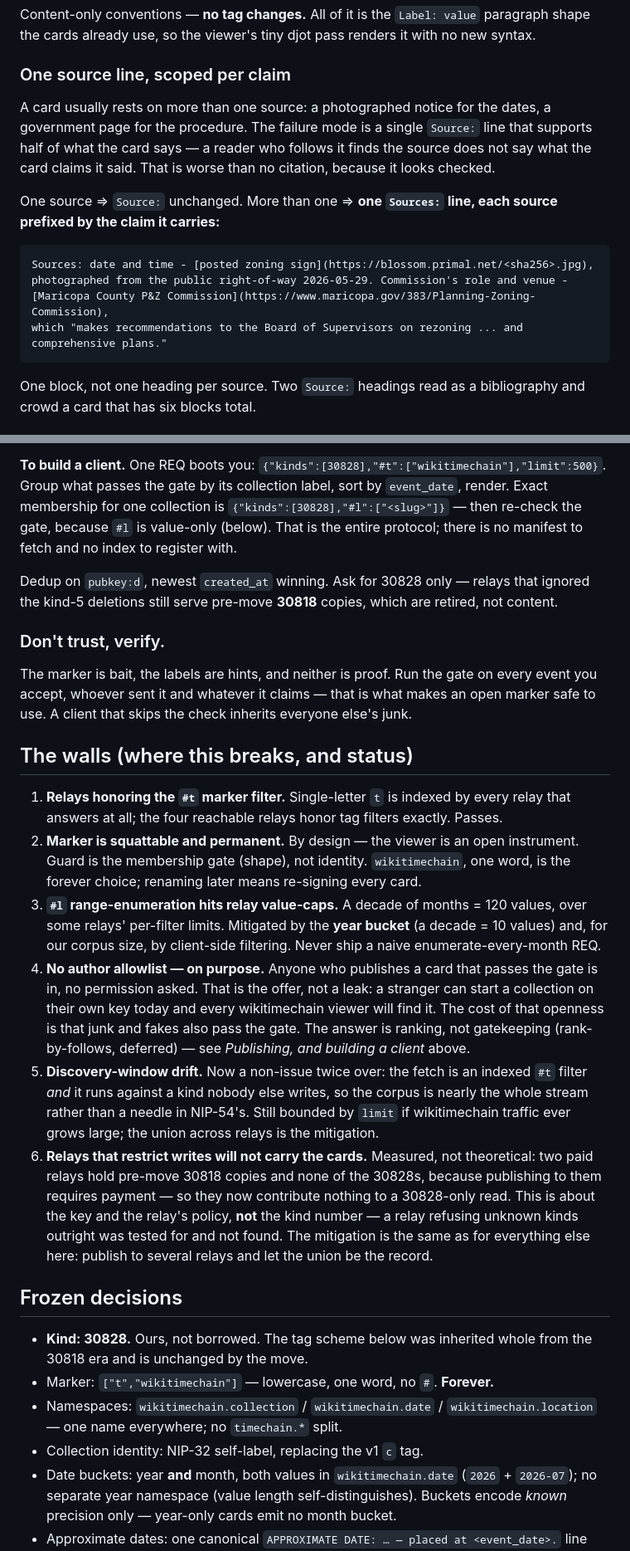
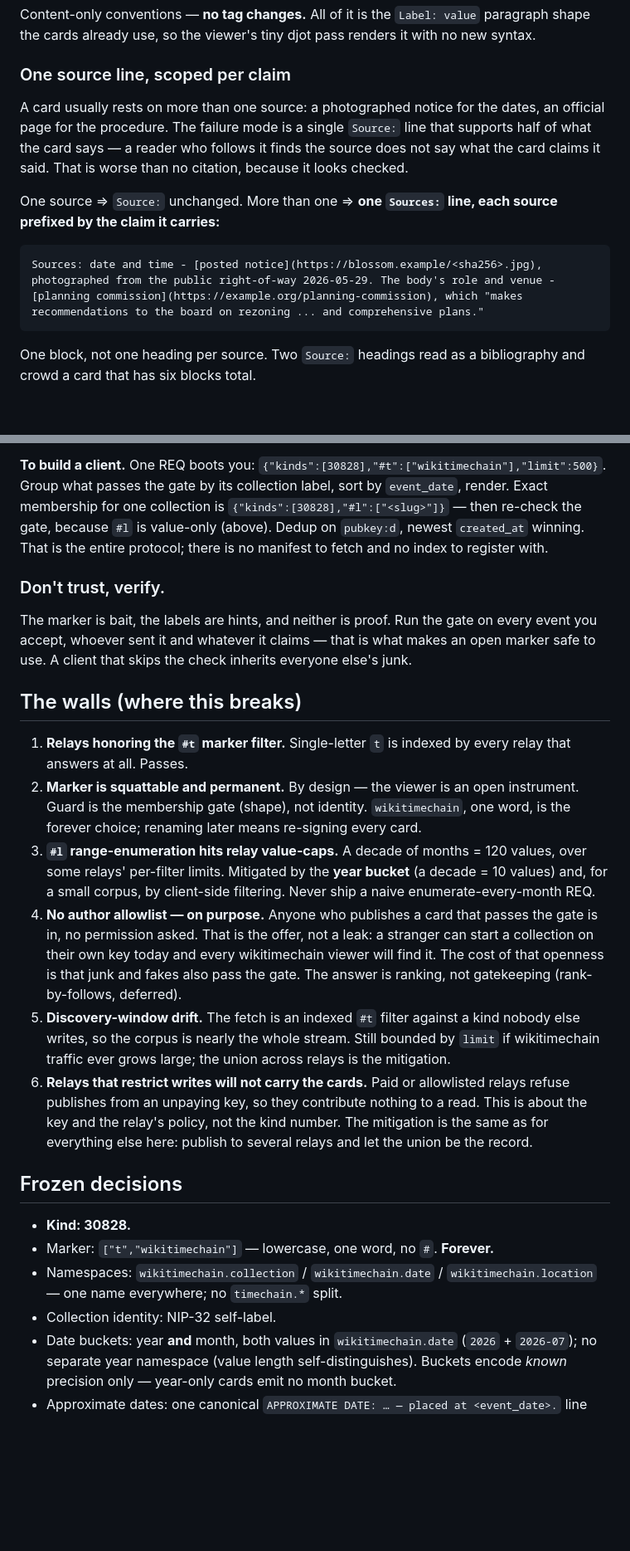
Before and after one commit to LamekaRjeggr/Wiki-Timechain, a Markdown page: CONVENTION.md, 2 parts joined by grey strips. Shown at 83% size. Drawn GitHub-style; blank space fills up the shorter version.

````diff
--- a/CONVENTION.md
+++ b/CONVENTION.md
@@ -147,21 +125,19 @@ with no new syntax.
 
 ### One source line, scoped per claim
 
-A card usually rests on more than one source: a photographed notice for the dates, a
-government page for the procedure. The failure mode is a single `Source:` line that
-supports half of what the card says — a reader who follows it finds the source does
-not say what the card claims it said. That is worse than no citation, because it
-looks checked.
+A card usually rests on more than one source: a photographed notice for the dates, an official
+page for the procedure. The failure mode is a single `Source:` line that supports half of what
+the card says — a reader who follows it finds the source does not say what the card claims it
+said. That is worse than no citation, because it looks checked.
 
 One source ⇒ `Source:` unchanged. More than one ⇒ **one `Sources:` line, each source
 prefixed by the claim it carries:**
 
 ```
-Sources: date and time - [posted zoning sign](https://blossom.primal.net/<sha256>.jpg),
-photographed from the public right-of-way 2026-05-29. Commission's role and venue -
-[Maricopa County P&Z Commission](https://www.maricopa.gov/383/Planning-Zoning-Commission),
-which "makes recommendations to the Board of Supervisors on rezoning ... and
-comprehensive plans."
+Sources: date and time - [posted notice](https://blossom.example/<sha256>.jpg),
+photographed from the public right-of-way 2026-05-29. The body's role and venue -
+[planning commission](https://example.org/planning-commission), which "makes
+recommendations to the board on rezoning ... and comprehensive plans."
 ```
 
 One block, not one heading per source. Two `Source:` headings read as a bibliography
@@ -447,11 +413,8 @@ second, coexisting version — that is the dispute mechanism, not a collision.
 `{"kinds":[30828],"#t":["wikitimechain"],"limit":500}`. Group what passes the gate by
 its collection label, sort by `event_date`, render. Exact membership for one collection
 is `{"kinds":[30828],"#l":["<slug>"]}` — then re-check the gate, because `#l` is
-value-only (below). That is the entire protocol; there is no manifest to fetch and no
-index to register with.
-
-Dedup on `pubkey:d`, newest `created_at` winning. Ask for 30828 only — relays that ignored the
-kind-5 deletions still serve pre-move **30818** copies, which are retired, not content.
+value-only (above). Dedup on `pubkey:d`, newest `created_at` winning. That is the entire
+protocol; there is no manifest to fetch and no index to register with.
 
 ### Don't trust, verify.
 
@@ -459,43 +422,37 @@ The marker is bait, the labels are hints, and neither is proof. Run the gate on
 event you accept, whoever sent it and whatever it claims — that is what makes an open
 marker safe to use. A client that skips the check inherits everyone else's junk.
 
-## The walls (where this breaks, and status)
+## The walls (where this breaks)
 
 1. **Relays honoring the `#t` marker filter.** Single-letter `t` is indexed by every
-   relay that answers at all; the four reachable relays honor tag filters exactly.
-   Passes.
+   relay that answers at all. Passes.
 2. **Marker is squattable and permanent.** By design — the viewer is an open
    instrument. Guard is the membership gate (shape), not identity. `wikitimechain`,
    one word, is the forever choice; renaming later means re-signing every card.
 3. **`#l` range-enumeration hits relay value-caps.** A decade of months = 120 values,
    over some relays' per-filter limits. Mitigated by the **year bucket** (a decade =
-   10 values) and, for our corpus size, by client-side filtering. Never ship a naive
+   10 values) and, for a small corpus, by client-side filtering. Never ship a naive
    enumerate-every-month REQ.
 4. **No author allowlist — on purpose.** Anyone who publishes a card that passes the
    gate is in, no permission asked. That is the offer, not a leak: a stranger can start
    a collection on their own key today and every wikitimechain viewer will find it. The
    cost of that openness is that junk and fakes also pass the gate. The answer is
-   ranking, not gatekeeping (rank-by-follows, deferred) — see *Publishing, and building
-   a client* above.
-5. **Discovery-window drift.** Now a non-issue twice over: the fetch is an indexed `#t` filter
-   *and* it runs against a kind nobody else writes, so the corpus is nearly the whole stream
-   rather than a needle in NIP-54's. Still bounded by `limit` if wikitimechain traffic ever
-   grows large; the union across relays is the mitigation.
-6. **Relays that restrict writes will not carry the cards.** Measured, not theoretical: two paid
-   relays hold pre-move 30818 copies and none of the 30828s, because publishing to them requires
-   payment — so they now contribute nothing to a 30828-only read. This is about the key and the
-   relay's policy, **not** the kind number — a relay
-   refusing unknown kinds outright was tested for and not found. The mitigation is the same as
-   for everything else here: publish to several relays and let the union be the record.
+   ranking, not gatekeeping (rank-by-follows, deferred).
+5. **Discovery-window drift.** The fetch is an indexed `#t` filter against a kind nobody else
+   writes, so the corpus is nearly the whole stream. Still bounded by `limit` if wikitimechain
+   traffic ever grows large; the union across relays is the mitigation.
+6. **Relays that restrict writes will not carry the cards.** Paid or allowlisted relays refuse
+   publishes from an unpaying key, so they contribute nothing to a read. This is about the key
+   and the relay's policy, not the kind number. The mitigation is the same as for everything
+   else here: publish to several relays and let the union be the record.
 
 ## Frozen decisions
 
-- **Kind: 30828.** Ours, not borrowed. The tag scheme below was inherited whole from the 30818
-  era and is unchanged by the move.
+- **Kind: 30828.**
 - Marker: `["t","wikitimechain"]` — lowercase, one word, no `#`. **Forever.**
 - Namespaces: `wikitimechain.collection` / `wikitimechain.date` /
   `wikitimechain.location` — one name everywhere; no `timechain.*` split.
-- Collection identity: NIP-32 self-label, replacing the v1 `c` tag.
+- Collection identity: NIP-32 self-label.
 - Date buckets: year **and** month, both values in `wikitimechain.date`
   (`2026` + `2026-07`); no separate year namespace (value length self-distinguishes).
   Buckets encode *known* precision only — year-only cards emit no month bucket.
````
Also changed, not shown: other parts of CONVENTION.md (+60 -124 lines).
